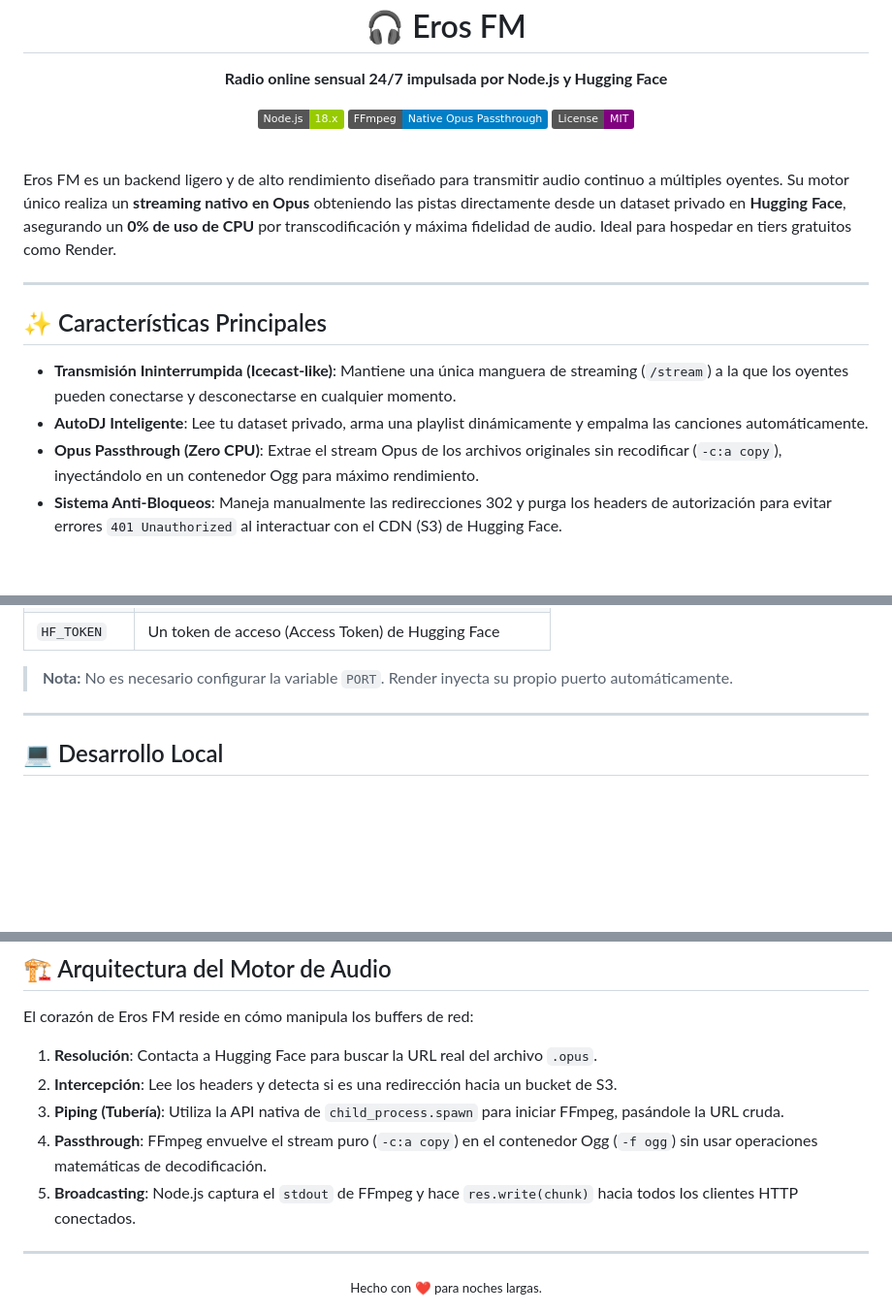
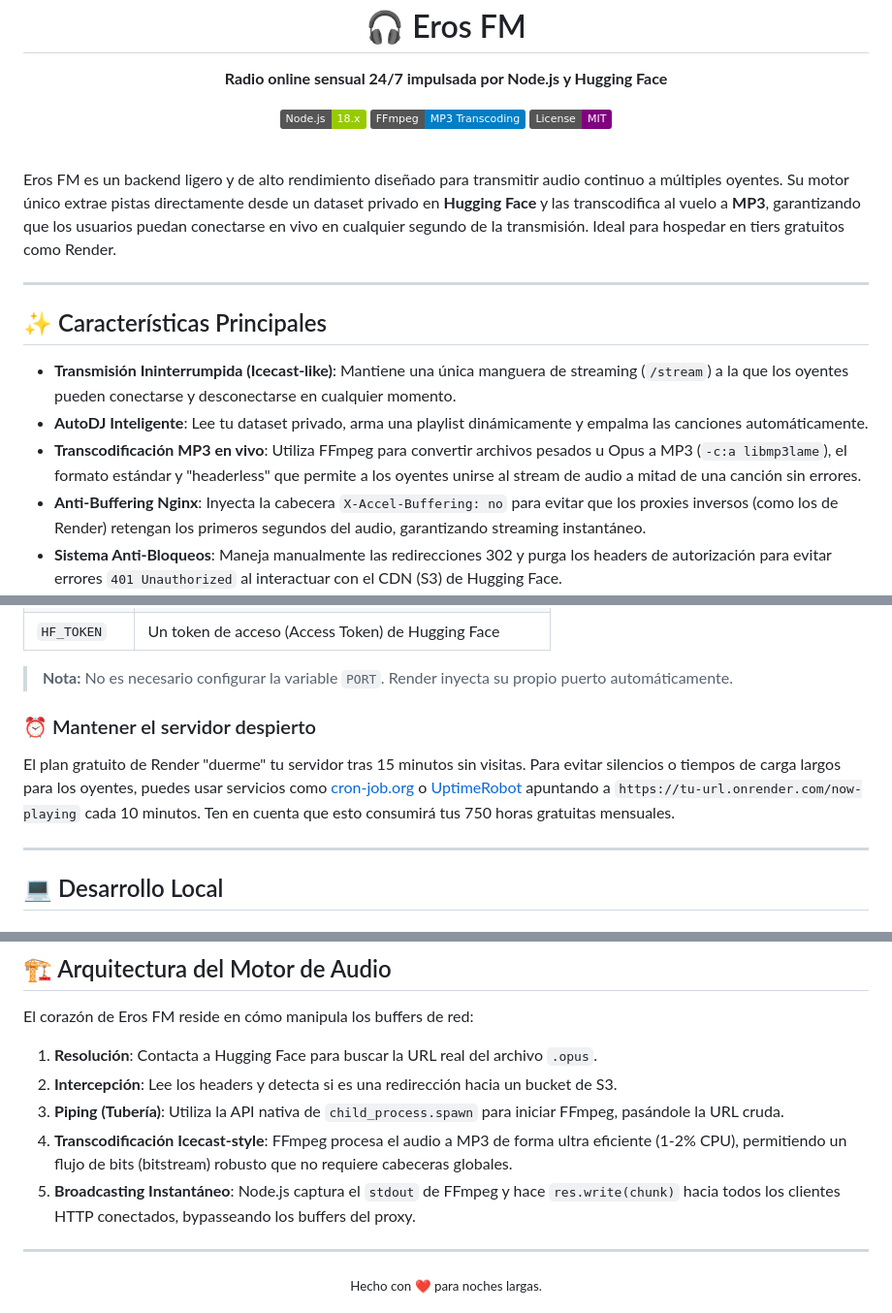
Before and after one commit to TecTroncoso/ErosFM, a Markdown page: README.md, 3 parts joined by grey strips. Shown at 97% size. Rendered like a GitHub page; badges without logos; blank space fills up the shorter version.

Commit message:
docs: update README with MP3 architecture, anti-buffering details and Render cronjob tip

```diff
--- a/README.md
+++ b/README.md
@@ -3,13 +3,13 @@
   <p><strong>Radio online sensual 24/7 impulsada por Node.js y Hugging Face</strong></p>
 
   [![Node.js](https://img.shields.io/badge/Node.js-18.x-green.svg)](https://nodejs.org/)
-  [![FFmpeg](https://img.shields.io/badge/FFmpeg-Native_Opus_Passthrough-blue.svg)](https://ffmpeg.org/)
+  [![FFmpeg](https://img.shields.io/badge/FFmpeg-MP3_Transcoding-blue.svg)](https://ffmpeg.org/)
   [![License](https://img.shields.io/badge/License-MIT-purple.svg)](LICENSE)
 </div>
 
 <br>
 
-Eros FM es un backend ligero y de alto rendimiento diseñado para transmitir audio continuo a múltiples oyentes. Su motor único realiza un **streaming nativo en Opus** obteniendo las pistas directamente desde un dataset privado en **Hugging Face**, asegurando un **0% de uso de CPU** por transcodificación y máxima fidelidad de audio. Ideal para hospedar en tiers gratuitos como Render.
+Eros FM es un backend ligero y de alto rendimiento diseñado para transmitir audio continuo a múltiples oyentes. Su motor único extrae pistas directamente desde un dataset privado en **Hugging Face** y las transcodifica al vuelo a **MP3**, garantizando que los usuarios puedan conectarse en vivo en cualquier segundo de la transmisión. Ideal para hospedar en tiers gratuitos como Render.
 
 ---
 
@@ -17,7 +17,8 @@ Eros FM es un backend ligero y de alto rendimiento diseñado para transmitir aud
 
 * **Transmisión Ininterrumpida (Icecast-like)**: Mantiene una única manguera de streaming (`/stream`) a la que los oyentes pueden conectarse y desconectarse en cualquier momento.
 * **AutoDJ Inteligente**: Lee tu dataset privado, arma una playlist dinámicamente y empalma las canciones automáticamente.
-* **Opus Passthrough (Zero CPU)**: Extrae el stream Opus de los archivos originales sin recodificar (`-c:a copy`), inyectándolo en un contenedor Ogg para máximo rendimiento.
+* **Transcodificación MP3 en vivo**: Utiliza FFmpeg para convertir archivos pesados u Opus a MP3 (`-c:a libmp3lame`), el formato estándar y "headerless" que permite a los oyentes unirse al stream de audio a mitad de una canción sin errores.
+* **Anti-Buffering Nginx**: Inyecta la cabecera `X-Accel-Buffering: no` para evitar que los proxies inversos (como los de Render) retengan los primeros segundos del audio, garantizando streaming instantáneo.
 * **Sistema Anti-Bloqueos**: Maneja manualmente las redirecciones 302 y purga los headers de autorización para evitar errores `401 Unauthorized` al interactuar con el CDN (S3) de Hugging Face.
 * **Frontend Nativo**: Incluye un cliente estático en `/FrontEnd` con *autoplay fallback* (arranca muteado si el navegador lo bloquea, desmutea al primer clic) e interfaz animada.
 * **Metadata en Vivo**: Expone un endpoint `/now-playing` para que el frontend sincronice el Título y Artista en tiempo real.
@@ -41,6 +42,9 @@ Este proyecto está optimizado para el plan gratuito de [Render](https://render.
 | `HF_TOKEN` | Un token de acceso (Access Token) de Hugging Face |
 
 > **Nota:** No es necesario configurar la variable `PORT`. Render inyecta su propio puerto automáticamente.
+
+### ⏰ Mantener el servidor despierto
+El plan gratuito de Render "duerme" tu servidor tras 15 minutos sin visitas. Para evitar silencios o tiempos de carga largos para los oyentes, puedes usar servicios como [cron-job.org](https://cron-job.org/) o [UptimeRobot](https://uptimerobot.com/) apuntando a `https://tu-url.onrender.com/now-playing` cada 10 minutos. Ten en cuenta que esto consumirá tus 750 horas gratuitas mensuales.
 
 ---
 
@@ -81,8 +85,8 @@ El corazón de Eros FM reside en cómo manipula los buffers de red:
 1. **Resolución**: Contacta a Hugging Face para buscar la URL real del archivo `.opus`.
 2. **Intercepción**: Lee los headers y detecta si es una redirección hacia un bucket de S3.
 3. **Piping (Tubería)**: Utiliza la API nativa de `child_process.spawn` para iniciar FFmpeg, pasándole la URL cruda.
-4. **Passthrough**: FFmpeg envuelve el stream puro (`-c:a copy`) en el contenedor Ogg (`-f ogg`) sin usar operaciones matemáticas de decodificación.
-5. **Broadcasting**: Node.js captura el `stdout` de FFmpeg y hace `res.write(chunk)` hacia todos los clientes HTTP conectados.
+4. **Transcodificación Icecast-style**: FFmpeg procesa el audio a MP3 de forma ultra eficiente (1-2% CPU), permitiendo un flujo de bits (bitstream) robusto que no requiere cabeceras globales.
+5. **Broadcasting Instantáneo**: Node.js captura el `stdout` de FFmpeg y hace `res.write(chunk)` hacia todos los clientes HTTP conectados, bypasseando los buffers del proxy.
 
 ---
 
```
